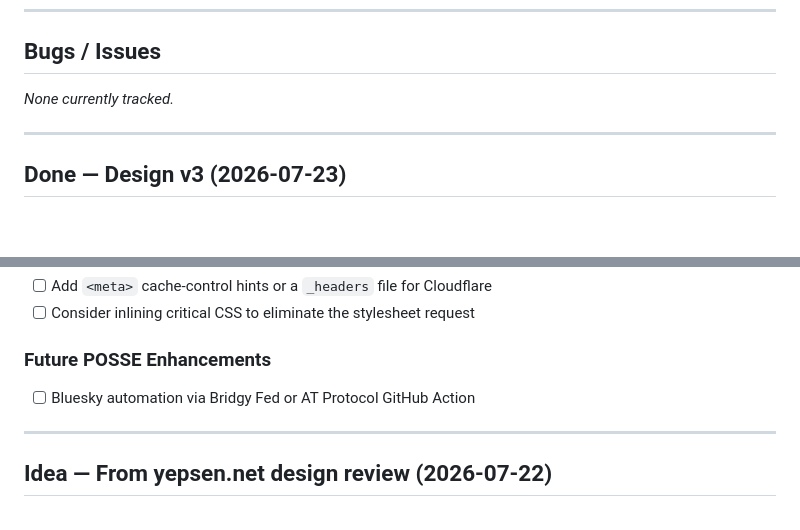
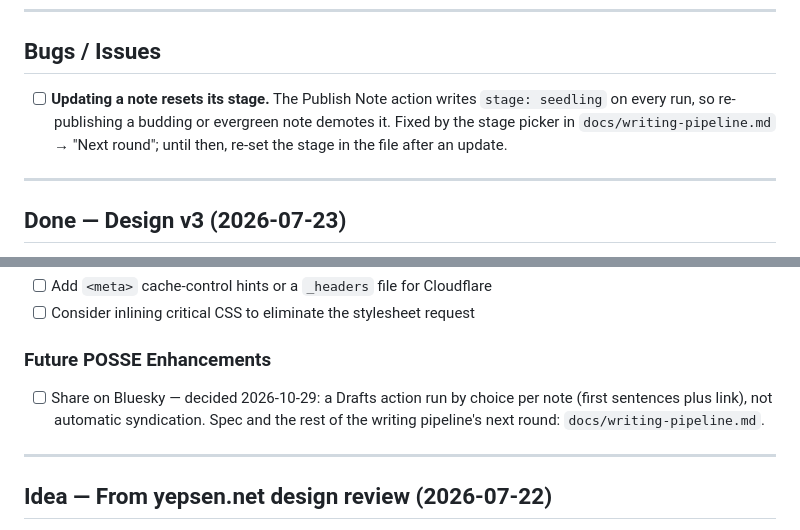
Before and after one commit to Seb-the-Canadian/sebthecanadian.ca, a Markdown page: BACKLOG.md, 2 parts joined by grey strips. Rendered like a GitHub page; blank space fills up the shorter version.

Commit message:
Bring BACKLOG and CHANGELOG up to date with the pipeline decisions
BACKLOG: track the stage-reset issue; Bluesky now points to the decided
Drafts action. CHANGELOG: note the answered open questions.

Co-Authored-By: Claude Opus 5.5 <noreply@anthropic.com>

```diff
--- a/BACKLOG.md
+++ b/BACKLOG.md
@@ -11,7 +11,11 @@ Sprint issues are tracked in Linear: [sebthecanadian.ca project](https://linear.
 
 ## Bugs / Issues
 
-_None currently tracked._
+- [ ] **Updating a note resets its stage.** The Publish Note action writes
+      `stage: seedling` on every run, so re-publishing a budding or
+      evergreen note demotes it. Fixed by the stage picker in
+      `docs/writing-pipeline.md` → "Next round"; until then, re-set the stage
+      in the file after an update.
 
 ---
 
@@ -237,7 +241,10 @@ Candidates for future work beyond the current sprint. No commitment implied.
 
 ### Future POSSE Enhancements
 
-- [ ] Bluesky automation via Bridgy Fed or AT Protocol GitHub Action
+- [ ] Share on Bluesky — decided 2026-10-29: a Drafts action run by choice
+      per note (first sentences plus link), not automatic syndication. Spec
+      and the rest of the writing pipeline's next round:
+      `docs/writing-pipeline.md`.
 
 ---
 
```
Also changed, not shown: CHANGELOG.md (+7 -0 lines).
